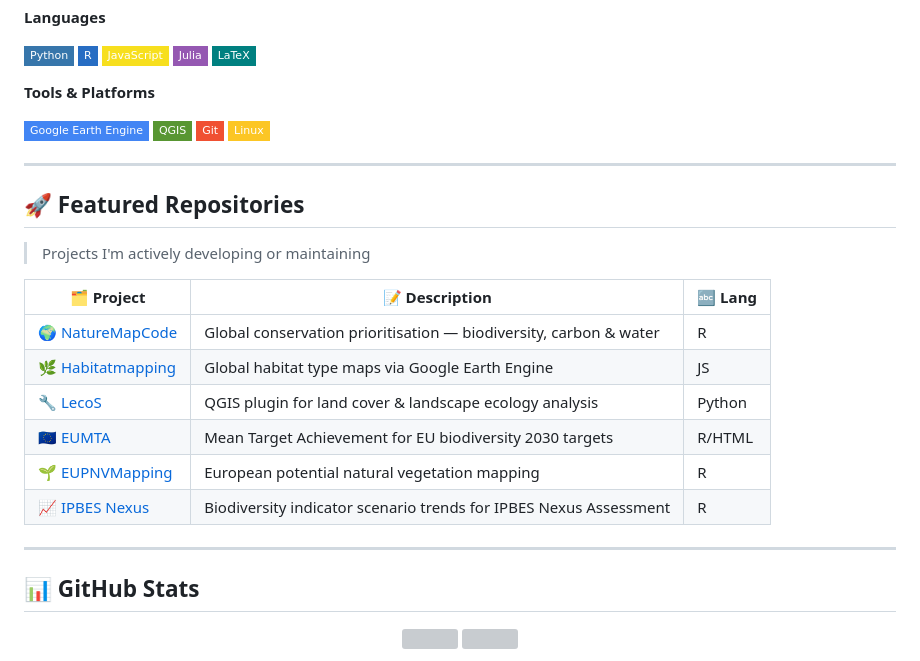
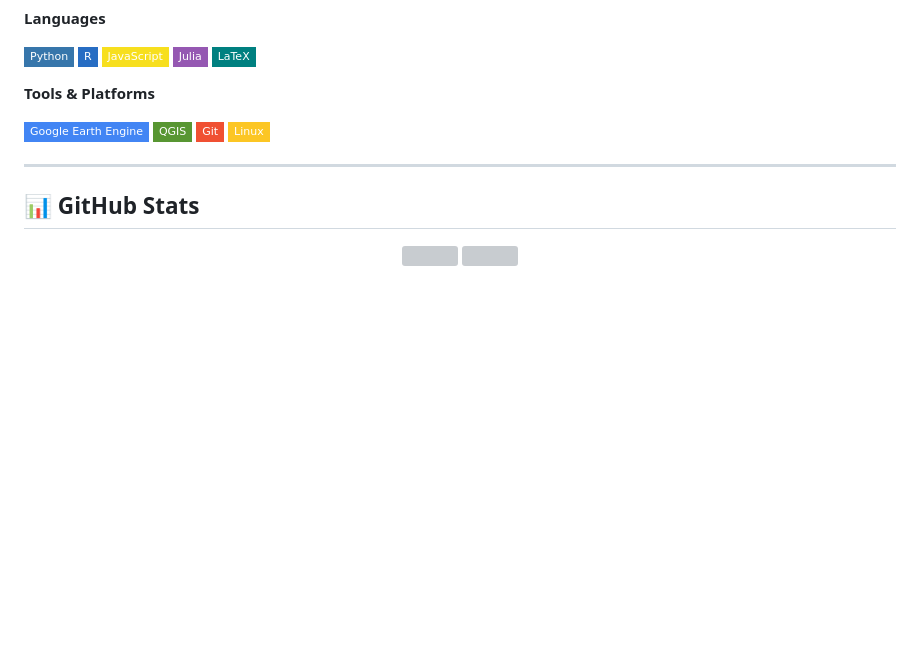
Before and after one commit to Martin-Jung/Martin-Jung, a Markdown page: README.md, the part around the change. GitHub-like rendering; badges without logos; blank space fills up the shorter version; grey boxes are pictures that could not be loaded.

Commit message:
Remove Featured Repositories section from profile README
Co-authored-by: Martin-Jung <3788377+Martin-Jung@users.noreply.github.com>

```diff
--- a/README.md
+++ b/README.md
@@ -42,21 +42,6 @@ I'm a conservation and environmental scientist at [IIASA](https://iiasa.ac.at/st
 
 ---
 
-## 🚀 Featured Repositories
-
-> Projects I'm actively developing or maintaining
-
-| 🗂️ Project | 📝 Description | 🔤 Lang |
-|-----------|----------------|---------|
-| [🌍 NatureMapCode](https://github.com/Martin-Jung/NatureMapCode) | Global conservation prioritisation — biodiversity, carbon & water | R |
-| [🌿 Habitatmapping](https://github.com/Martin-Jung/Habitatmapping) | Global habitat type maps via Google Earth Engine | JS |
-| [🔧 LecoS](https://github.com/Martin-Jung/LecoS) | QGIS plugin for land cover & landscape ecology analysis | Python |
-| [🇪🇺 EUMTA](https://github.com/Martin-Jung/EUMTA) | Mean Target Achievement for EU biodiversity 2030 targets | R/HTML |
-| [🌱 EUPNVMapping](https://github.com/Martin-Jung/EUPNVMapping) | European potential natural vegetation mapping | R |
-| [📈 IPBES Nexus](https://github.com/Martin-Jung/IPBES_NexusRelativeScenarioTrends) | Biodiversity indicator scenario trends for IPBES Nexus Assessment | R |
-
----
-
 ## 📊 GitHub Stats
 
 <div align="center">
```
